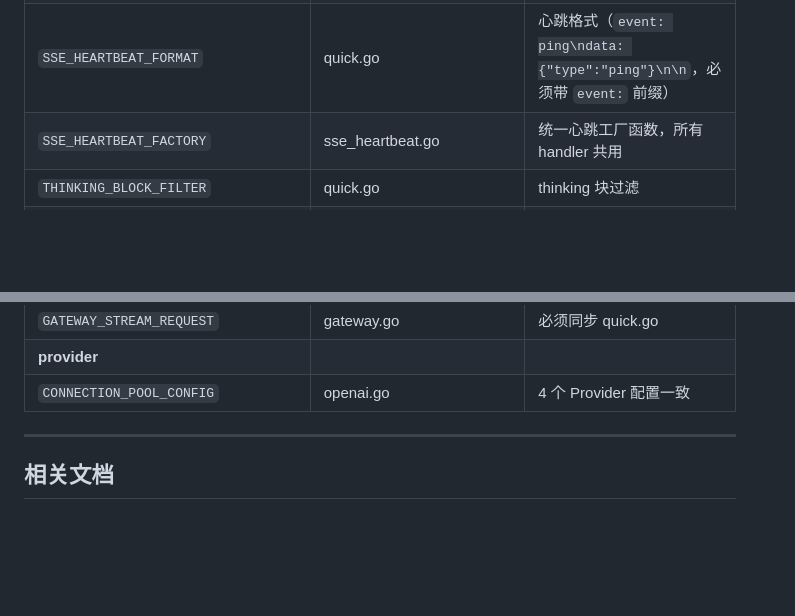
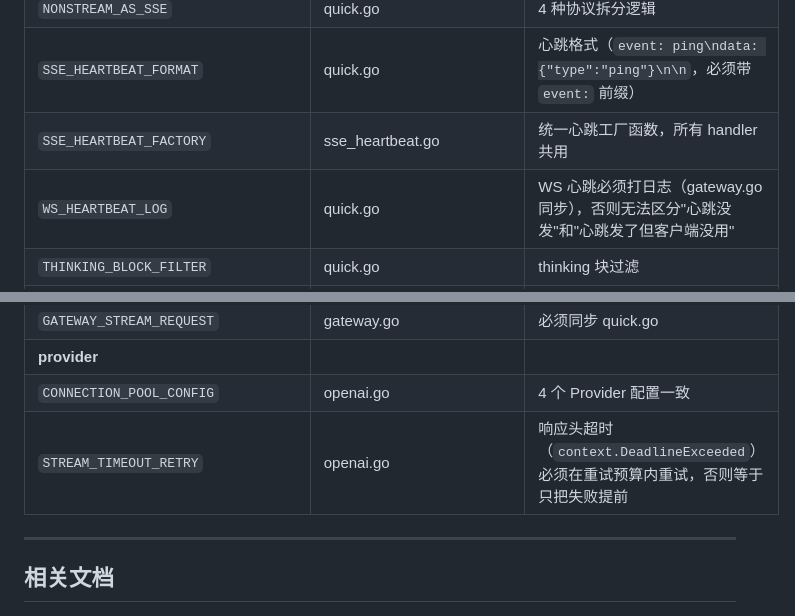
Before and after one commit to yejinlei/agent-proxy, a Markdown page: AGENTS.md, 2 parts joined by grey strips. Rendered like a GitHub page; blank space fills up the shorter version.

Commit message:
docs: register STREAM_TIMEOUT_RETRY and WS_HEARTBEAT_LOG guards in CLAUDE.md and AGENTS.md
Co-Authored-By: Claude Fable 5 <noreply@anthropic.com>

```diff
--- a/AGENTS.md
+++ b/AGENTS.md
@@ -284,6 +284,7 @@ grep -rn "@REASON:" internal/
 | `NONSTREAM_AS_SSE` | quick.go | 4 种协议拆分逻辑 |
 | `SSE_HEARTBEAT_FORMAT` | quick.go | 心跳格式（`event: ping\ndata: {"type":"ping"}\n\n`，必须带 `event:` 前缀） |
 | `SSE_HEARTBEAT_FACTORY` | sse_heartbeat.go | 统一心跳工厂函数，所有 handler 共用 |
+| `WS_HEARTBEAT_LOG` | quick.go | WS 心跳必须打日志（gateway.go 同步），否则无法区分"心跳没发"和"心跳发了但客户端没用" |
 | `THINKING_BLOCK_FILTER` | quick.go | thinking 块过滤 |
 | `TRANSLATE_STREAM_EVENT_SIGNATURE` | quick.go | 签名必须 `json.RawMessage` |
 | `TRANSLATE_STREAM_OUTPUT` | quick.go | Anthropic SSE 事件序列 |
@@ -295,6 +296,7 @@ grep -rn "@REASON:" internal/
 | `GATEWAY_STREAM_REQUEST` | gateway.go | 必须同步 quick.go |
 | **provider** | | |
 | `CONNECTION_POOL_CONFIG` | openai.go | 4 个 Provider 配置一致 |
+| `STREAM_TIMEOUT_RETRY` | openai.go | 响应头超时（`context.DeadlineExceeded`）必须在重试预算内重试，否则等于只把失败提前 |
 
 ---
 
```
Also changed, not shown: CLAUDE.md (+2 -0 lines).
